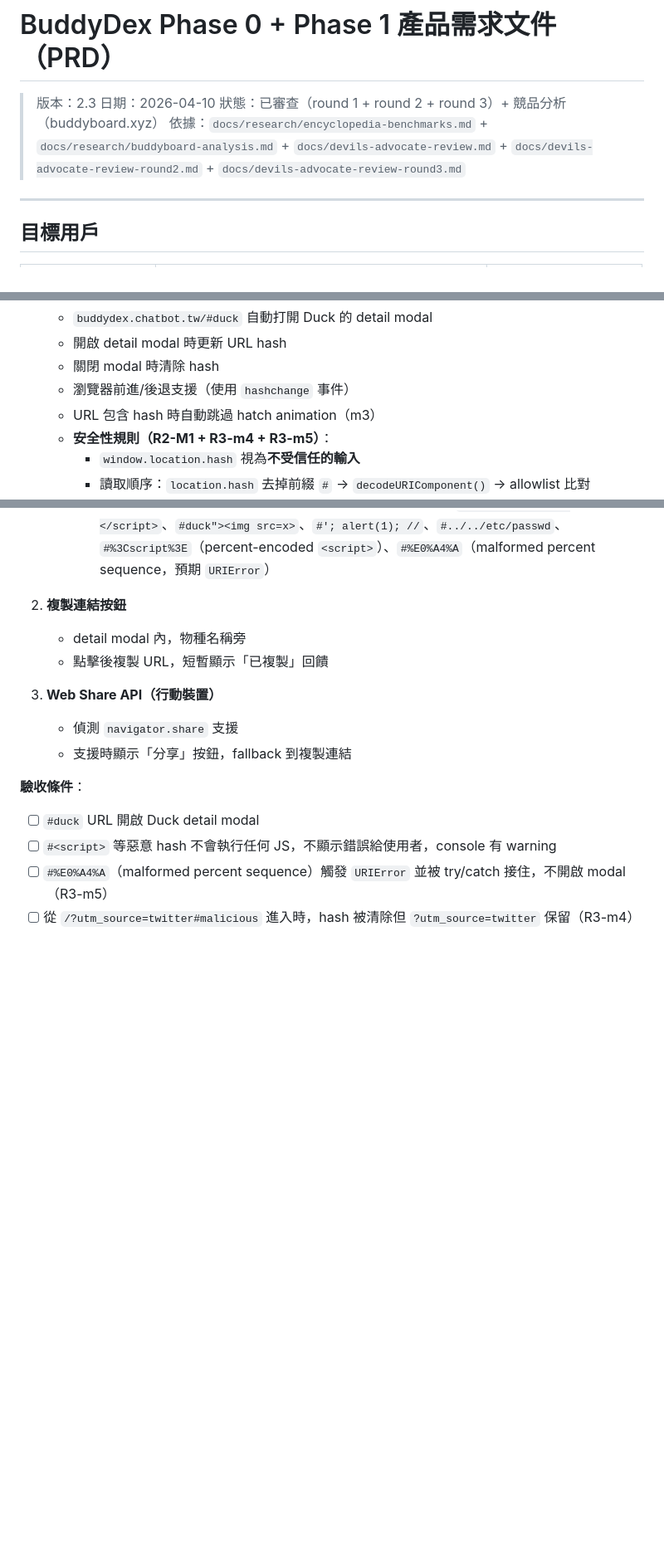
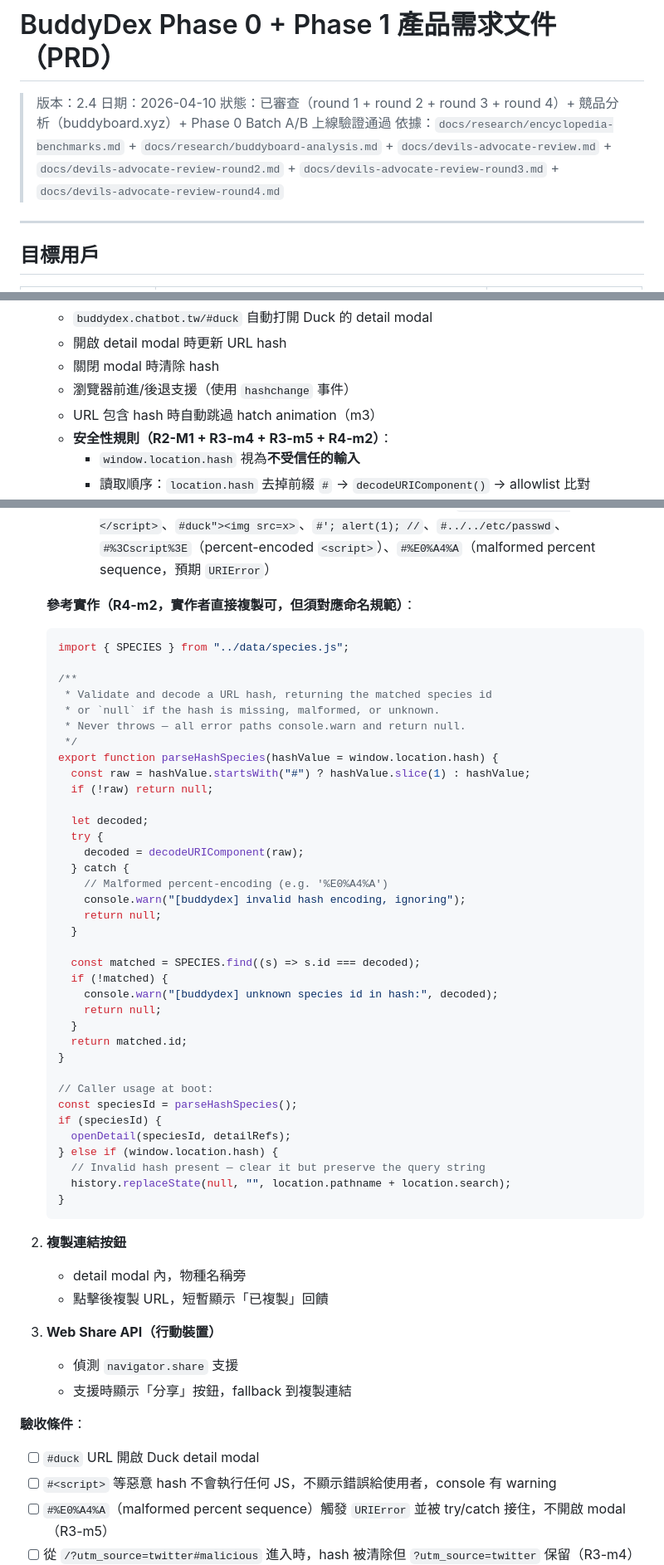
Before and after one commit to Clementtang/buddydex, a Markdown page: docs/prd.md, 3 parts joined by grey strips. Shown at 83% size. GitHub-like rendering; blank space fills up the shorter version.

````diff
--- a/docs/prd.md
+++ b/docs/prd.md
@@ -1,9 +1,9 @@
 # BuddyDex Phase 0 + Phase 1 產品需求文件（PRD）
 
-> 版本：2.3
+> 版本：2.4
 > 日期：2026-04-10
-> 狀態：已審查（round 1 + round 2 + round 3）+ 競品分析（buddyboard.xyz）
-> 依據：`docs/research/encyclopedia-benchmarks.md` + `docs/research/buddyboard-analysis.md` + `docs/devils-advocate-review.md` + `docs/devils-advocate-review-round2.md` + `docs/devils-advocate-review-round3.md`
+> 狀態：已審查（round 1 + round 2 + round 3 + round 4）+ 競品分析（buddyboard.xyz）+ Phase 0 Batch A/B 上線驗證通過
+> 依據：`docs/research/encyclopedia-benchmarks.md` + `docs/research/buddyboard-analysis.md` + `docs/devils-advocate-review.md` + `docs/devils-advocate-review-round2.md` + `docs/devils-advocate-review-round3.md` + `docs/devils-advocate-review-round4.md`
 
 ---
 
@@ -331,7 +344,7 @@
    - 關閉 modal 時清除 hash
    - 瀏覽器前進/後退支援（使用 `hashchange` 事件）
    - URL 包含 hash 時自動跳過 hatch animation（m3）
-   - **安全性規則（R2-M1 + R3-m4 + R3-m5）**：
+   - **安全性規則（R2-M1 + R3-m4 + R3-m5 + R4-m2）**：
      - `window.location.hash` 視為**不受信任的輸入**
      - 讀取順序：`location.hash` 去掉前綴 `#` → `decodeURIComponent()` → allowlist 比對
      - **decode 失敗**（如 `decodeURIComponent('%E0%A4%A')` 會 throw `URIError`）視同驗證失敗，不開啟 modal（R3-m5）
@@ -339,6 +352,47 @@
      - 驗證失敗時：清除 hash 同時**保留 query string**，用 `history.replaceState(null, '', location.pathname + location.search)`，避免誤清 UTM 參數（R3-m4）。後續不開啟 modal、`console.warn` 記錄
      - 任何從 hash 衍生的字串**不得直接進入 `innerHTML`**，一律使用 `textContent` 或 DOM API
      - Feature 1 實作時須包含惡意 hash 測試案例（併入 Vitest）：`#<script>alert(1)</script>`、`#duck"><img src=x>`、`#'; alert(1); //`、`#../../etc/passwd`、`#%3Cscript%3E`（percent-encoded `<script>`）、`#%E0%A4%A`（malformed percent sequence，預期 `URIError`）
+
+   **參考實作（R4-m2，實作者直接複製可，但須對應命名規範）**：
+
+   ```js
+   import { SPECIES } from "../data/species.js";
+
+   /**
+    * Validate and decode a URL hash, returning the matched species id
+    * or `null` if the hash is missing, malformed, or unknown.
+    * Never throws — all error paths console.warn and return null.
+    */
+   export function parseHashSpecies(hashValue = window.location.hash) {
+     const raw = hashValue.startsWith("#") ? hashValue.slice(1) : hashValue;
+     if (!raw) return null;
+
+     let decoded;
+     try {
+       decoded = decodeURIComponent(raw);
+     } catch {
+       // Malformed percent-encoding (e.g. '%E0%A4%A')
+       console.warn("[buddydex] invalid hash encoding, ignoring");
+       return null;
+     }
+
+     const matched = SPECIES.find((s) => s.id === decoded);
+     if (!matched) {
+       console.warn("[buddydex] unknown species id in hash:", decoded);
+       return null;
+     }
+     return matched.id;
+   }
+
+   // Caller usage at boot:
+   const speciesId = parseHashSpecies();
+   if (speciesId) {
+     openDetail(speciesId, detailRefs);
+   } else if (window.location.hash) {
+     // Invalid hash present — clear it but preserve the query string
+     history.replaceState(null, "", location.pathname + location.search);
+   }
+   ```
 
 2. **複製連結按鈕**
    - detail modal 內，物種名稱旁
````
Also changed, not shown: other parts of docs/prd.md (+14 -1 lines), docs/devils-advocate-response-round4.md (added, +169 -0 lines).
